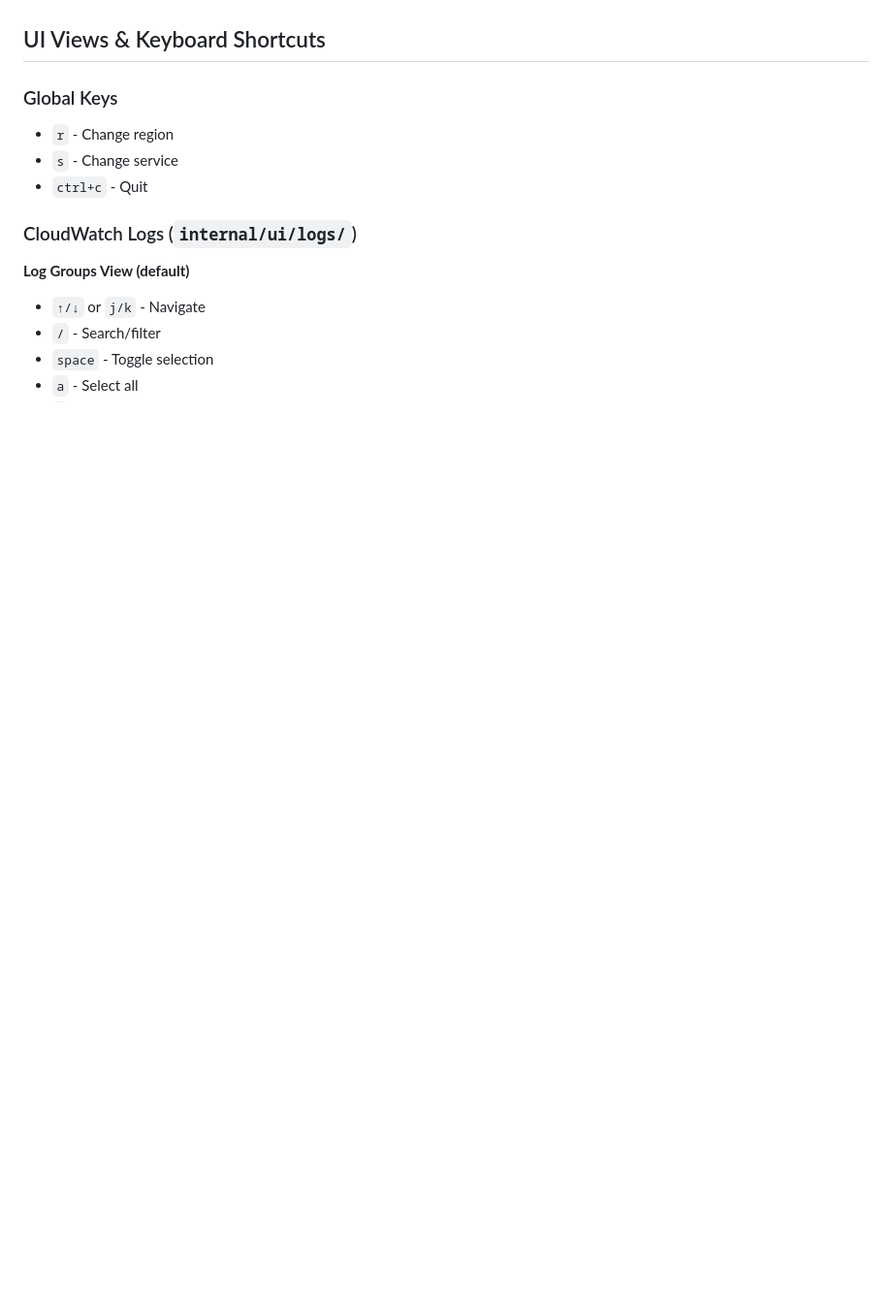
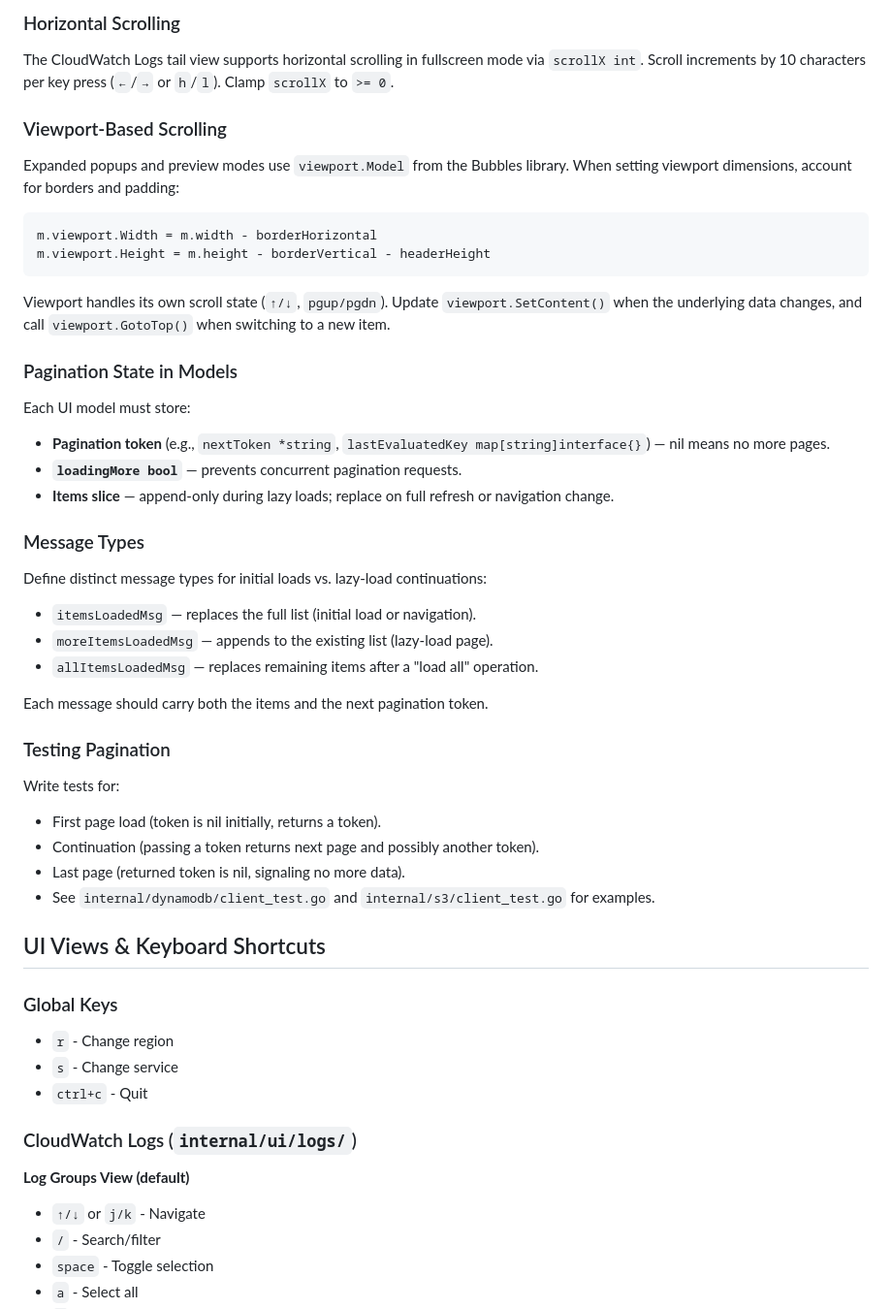
Before and after one commit to Sachamama/sacha, a Markdown page: CLAUDE.md, the part around one of its changes. Shown at 97% size. Drawn GitHub-style; blank space fills up the shorter version.

````diff
--- a/CLAUDE.md
+++ b/CLAUDE.md
@@ -132,3 +190,42 @@ Resolution precedence:
+### Horizontal Scrolling
+
+The CloudWatch Logs tail view supports horizontal scrolling in fullscreen mode via `scrollX int`. Scroll increments by 10 characters per key press (`←`/`→` or `h`/`l`). Clamp `scrollX` to `>= 0`.
+
+### Viewport-Based Scrolling
+
+Expanded popups and preview modes use `viewport.Model` from the Bubbles library. When setting viewport dimensions, account for borders and padding:
+
+```go
+m.viewport.Width = m.width - borderHorizontal
+m.viewport.Height = m.height - borderVertical - headerHeight
+```
+
+Viewport handles its own scroll state (`↑/↓`, `pgup/pgdn`). Update `viewport.SetContent()` when the underlying data changes, and call `viewport.GotoTop()` when switching to a new item.
+
+### Pagination State in Models
+
+Each UI model must store:
+- **Pagination token** (e.g., `nextToken *string`, `lastEvaluatedKey map[string]interface{}`) — nil means no more pages.
+- **`loadingMore bool`** — prevents concurrent pagination requests.
+- **Items slice** — append-only during lazy loads; replace on full refresh or navigation change.
+
+### Message Types
+
+Define distinct message types for initial loads vs. lazy-load continuations:
+- `itemsLoadedMsg` — replaces the full list (initial load or navigation).
+- `moreItemsLoadedMsg` — appends to the existing list (lazy-load page).
+- `allItemsLoadedMsg` — replaces remaining items after a "load all" operation.
+
+Each message should carry both the items and the next pagination token.
+
+### Testing Pagination
+
+Write tests for:
+- First page load (token is nil initially, returns a token).
+- Continuation (passing a token returns next page and possibly another token).
+- Last page (returned token is nil, signaling no more data).
+- See `internal/dynamodb/client_test.go` and `internal/s3/client_test.go` for examples.
+
 ## UI Views & Keyboard Shortcuts
 
 ### Global Keys
````
Also changed, not shown: other parts of CLAUDE.md (+58 -0 lines).
